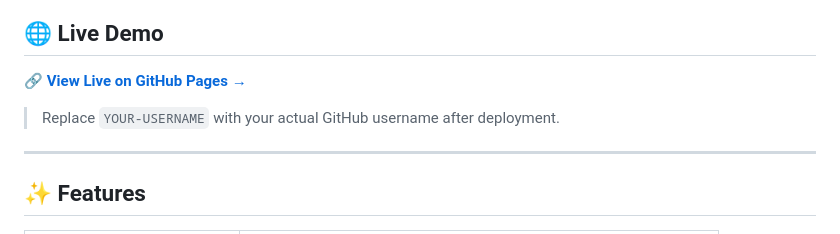
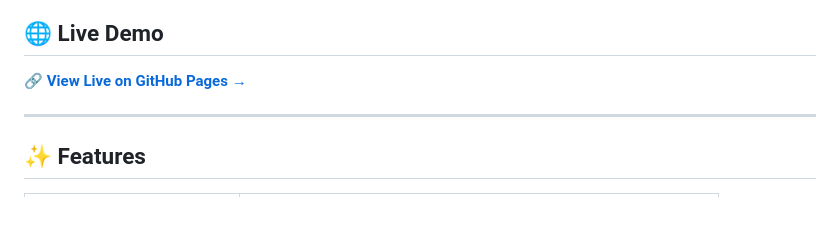
Before and after one commit to akshay42github/PRODIGY_WD_02, a Markdown page: README.md, the part around the change. GitHub-like rendering; blank space fills up the shorter version.

```diff
--- a/README.md
+++ b/README.md
@@ -14,7 +14,6 @@
 
 🔗 **[View Live on GitHub Pages →](https://akshay42github.github.io/PRODIGY_WD_02/)**
 
-> Replace `YOUR-USERNAME` with your actual GitHub username after deployment.
 
 ---
 
```
